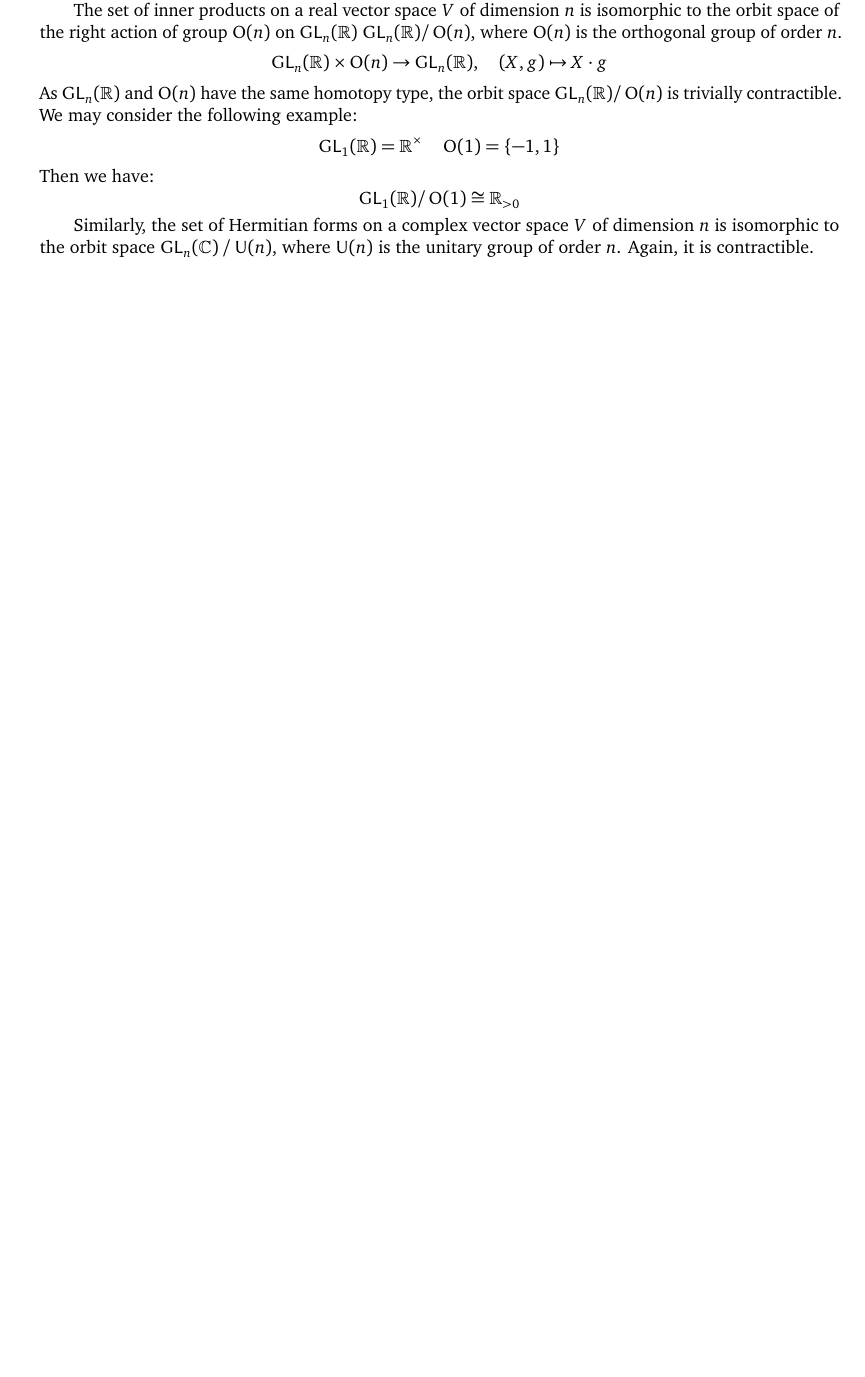
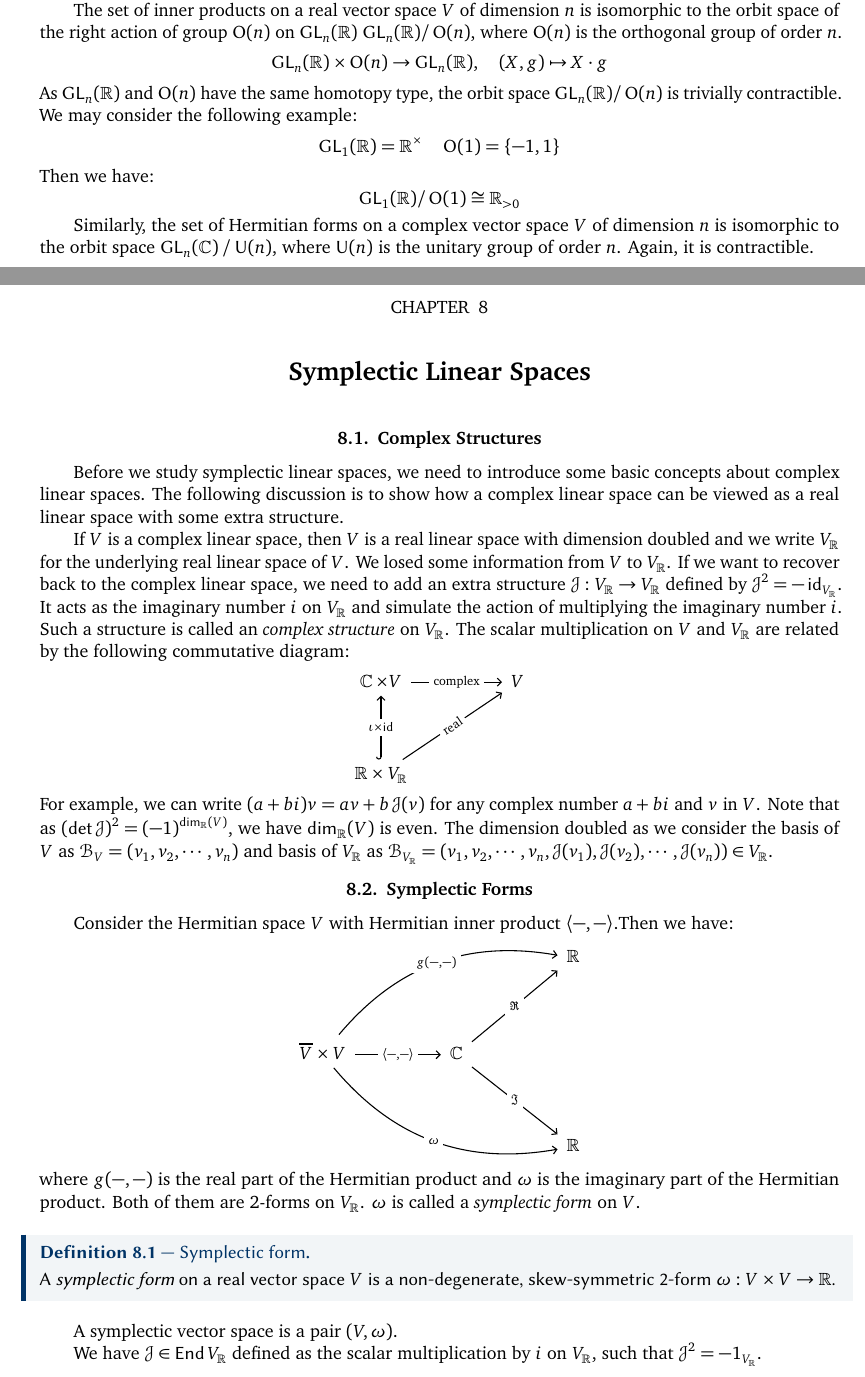
Before and after one commit to Stupid-Benz/MATH2131, a LaTeX thesis (main.tex, which reads chapters/chapter7.tex, chapters/chapter8.tex): part of page 113 of 118 before the commit and two parts of pages 113 and 114 of 124 after it, the two joined at a grey line, cut so that both start at the same text, the shorter picture padded with empty space. The pictures show the PDF file main.pdf that the author committed with the source.

Commit message:
Add chapter 8 on Symplectic Linear Spaces and update shortcuts for complex structure
- Introduced chapter 8 detailing complex structures and symplectic forms in linear spaces.
- Updated the shortcuts.sty file to change the notation for the complex structure operator from \mathsf{J} to \mathcal{J} and added \mathsf{Sp} for symplectic.
- Included necessary imports in main.tex to integrate the new chapter.

```diff
--- a/chapters/chapter7.tex
+++ b/chapters/chapter7.tex
@@ -734,7 +734,7 @@ Then we have the following corollary.
 The proof is left as an exercise.
 
 \begin{proposition}[Canonical form of Hermitian forms]
-  The matrix representation $H$ of the Hermitian form on a complex vector space $V$ with respect to a basis $\B$ is a Hermitian matrix. So, there exists a unitary matrix $U$ and a real diagonal matrix $D$ such that:
+  The matrix representation $H$ of the Hermitian form on a complex linear space $V$ with respect to a basis $\B$ is a Hermitian matrix. So, there exists a unitary matrix $U$ and a real diagonal matrix $D$ such that:
   \[
     H = U D U^*
   \]
--- /dev/null
+++ b/chapters/chapter8.tex
@@ -0,0 +1,35 @@
+\chapter{Symplectic Linear Spaces}
+
+\section{Complex Structures}
+
+Before we study symplectic linear spaces, we need to introduce some basic concepts about complex linear spaces. The following discussion is to show how a complex linear space can be viewed as a real linear space with some extra structure.
+
+If $V$ is a complex linear space, then $V$ is a real linear space with dimension doubled and we write $V_{\R}$ for the underlying real linear space of $V$. We losed some information from $V$ to $V_{\R}$. If we want to recover back to the complex linear space, we need to add an extra structure $\J : V_{\R} \to V_{\R}$ defined by $\J^2 = -\id_{V_{\R}}$. It acts as the imaginary number $i$ on $V_{\R}$ and simulate the action of multiplying the imaginary number $i$. Such a structure is called an \emph{complex structure} on $V_{\R}$. The scalar multiplication on $V$ and $V_{\R}$ are related by the following commutative diagram:
+\begin{center}
+  \begin{tikzcd}
+    \C \times V \arrow[r, "\text{complex}"] & V \\
+    \mathbb{R} \times V_{\R} \arrow[u, "\iota \times \id", hook] \arrow[ur, "\text{real}" sloped]
+  \end{tikzcd}
+\end{center}
+For example, we can write $(a + bi) v = a v + b \J(v)$ for any complex number $a + bi$ and $v$ in $V$. Note that as ${(\det \J)}^2 = {(-1)}^{\dim_{\R}(V)}$, we have $\dim_{\R}(V)$ is even. The dimension doubled as we consider the basis of $V$ as $\B_V = (v_1, v_2, \cdots, v_n)$ and basis of $V_{\R}$ as $\B_{V_{\R}} = (v_1, v_2, \cdots, v_n, \J(v_1), \J(v_2), \cdots, \J(v_n)) \in V_{\R}$.
+
+\section{Symplectic Forms}
+Consider the Hermitian space $V$ with Hermitian inner product $\langle -, - \rangle$.Then we have:
+\begin{center}
+  \begin{tikzcd}
+    & & \R \\
+    \overline{V} \times V \arrow[r, "{\langle -, - \rangle}"] \arrow[urr, bend left, "{g(-, -)}"] \arrow[drr, bend right, "\omega"'] & \C \arrow[ur, "\Re"] \arrow[dr, "\Im"'] \\
+    & & \R
+  \end{tikzcd}
+\end{center}
+where $g(-, -)$ is the real part of the Hermitian product and $\omega$ is the imaginary part of the Hermitian product. Both of them are 2-forms on $V_{\R}$. $\omega$ is called a \emph{symplectic form} on $V$.
+
+\begin{definition}[Symplectic form]
+  A \emph{symplectic form} on a real vector space $V$ is a non-degenerate, skew-symmetric 2-form $\omega : V \times V \to \R$.
+\end{definition}
+A symplectic vector space is a pair $(V, \omega)$.
+
+We have $\J \in \End{V_{\R}}$ defined as the scalar multiplication by $i$ on $V_{\R}$, such that $\J^2 = -1_{V_{\R}}$.
+
+Note that we have three structures on $V_{\R}$:
+\begin{itemize}
@@ -0,0 +39,5 @@
+\end{itemize}
+
+Then we have the following equation:
+\[
+  \langle x, y \rangle = g(x, y) + i \omega (x, y)
@@ -0,0 +51,33 @@
+  \omega (x, y) = g(\J x, y), \quad g(x, y) = -\omega (x, \J y)
+\]
+Consider the following equation:
+\[
+  \langle ix, iy \rangle = \langle x, y \rangle \implies g(\J x, \J y) + i \omega (\J x, \J y) = g(x, y) + i \omega (x, y)
+\]
+for all $x, y \in V_{\R}$. This implies that:
+\[
+  g(\J x, \J y) = g(x, y), \quad \omega (\J x, \J y) = \omega (x, y)
+\]
+for all $x, y \in V_{\R}$. Or equivalently, we have $\J^* g = g$ and $\J^* \omega = \omega$.
+
+Note that the Hermitian product is positive-definite, so we have
+\[
+  \langle x, x \rangle > 0 \implies g(x, x) > 0, \omega (x, x) = 0
+\]
+for all $x \in V_{\R} \setminus \{ 0 \}$. If $x = 0$, then we have $\langle 0, 0 \rangle = 0$, $g(0, 0) = 0$ and $\omega (0, 0) = 0$. Also, we have
+\[
+  \overline{\langle y, x \rangle} = \langle x, y \rangle \implies g(y, x) - i \omega (y, x) = g(x, y) + i \omega (x, y)
+\]
+for all $x, y \in V_{\R}$. This implies that:
+\[
+  g(x, y) = g(y, x), \quad \omega (x, y) = -\omega (y, x)
+\]
+for all $x, y \in V_{\R}$, i.e., $g$ is symmetric and $\omega$ is skew-symmetric.
+
+As $\omega (x, y) = g(\J x, y)$ for all $x, y \in V_{\R}$, so $\omega$ is non-degenerate if $g$ is non-degenerate. Then we have the following commutative diagram:
+\begin{center}
+  \begin{tikzcd}[column sep=normal]
+    V_{\R} \arrow[dr, "\J"'] \arrow[rr, "\omega_{\musNatural}"] & & V_{\R}^* \\
+    & V_{\R} \arrow[ur, "g_{\musNatural}"'] &
+  \end{tikzcd}
+\end{center}
@@ -0,0 +89,8 @@
+\begin{itemize}
+  \item $(g, \J)$ are compatible if $\J^* g = g$, i.e., $J \in \Aut(W, g) = \Orth(W, g)$; Then we can define $\omega (x, y) = g(\J x, y)$ and $\langle -, - \rangle = g + i \omega$. We can check that $\omega$ is skew-symmetric and non-degenerate, and $\langle -, - \rangle$ is a Hermitian product:
+        \[
+          \omega (y, x) = g(\J y, x) = g(\J \J y, \J x) = g(-y, \J x) = -g(\J x, y) = -\omega (x, y)
+        \]
+        Also, if $\omega (x, y) = 0$ for all $y \in V$, then we have $g(\J x, y) = 0$ for all $y \in V$, which implies that $\J x = 0$ as $g$ is non-degenerate, i.e., $x = 0$. Therefore, $\omega$ is non-degenerate. As for the Hermitian product, the sesquilinearity is shown as follows:
+        \[
+          \langle ix, y \rangle = g(\J x, y) + i \omega (\J x, y) = \omega (x, y) - i g(x, y) = -i (g(x, y) + i \omega (x, y)) = -i \langle x, y \rangle
@@ -0,0 +109,7 @@
+          g(y, x) = -\omega (y, \J x) = -\omega (\J y, \J \J x) = -\omega (\J y, -x) = -\omega (x, \J y) = g(x, y)
+        \]
+        Also, as $-\omega (\J x, x) \geq 0$ for all $x \in V$ and equality holds if and only if $x = 0$, we have $g(x, x) \geq 0$ for all $x \in V$ and equality holds if and only if $x = 0$. Therefore, $g$ is positive-definite. For the Hermitian product, we may use the similar proof as above.
+
+  \item $(g, \omega)$ are compatible if $\omega (x, y) = g(A x, y)$ for some $A \in \End{V}$. If $A^2 = -1$, then $\J = A$. In general, $A$ is skew-symmetric, i.e., $g(A x, y) = g(x, -A y)$, as $\omega$ is skew-symmetric. Since $A A^\dagger$ is symmetric and positive-definite, we can define $\J = \sqrt{A A^\dagger}^{-1} A$, which satisfies that $\J^2 = -1$, as $\J$ commutes with $A$ and $\sqrt{A A^\dagger}$. Then we have $A = \sqrt{A A^\dagger} \J$ and let $P = \sqrt{A A^\dagger}$. Therefore, we have:
+        \[
+          \omega (\J x, \J y) = g(A \J x, \J y) = g(P \J \J x, \J y) = -g(P x, \J y) = g(\J P x, y) = g(A x, y) = \omega (x, y).
@@ -0,0 +122,40 @@
+\end{itemize}
+
+Let $V$ be a vector space over $F$ where the characteristic of $F$ is not 2. We define the double $D(V) = V \oplus V^*$. Then we have a natural symplectic form on $D(V)$ defined as:
+\[
+  \omega ((u, \alpha), (v, \beta)) = \alpha(v) - \beta(u)
+\]
+Also $D(V)$ is called the \emph{canonical symplectic vector space} associated to $V$. Then when we choose a basis $\{ \vec{e}_1, \vec{e}_2, \cdots, \vec{e}_n \}$ of $V$ and the dual basis $\{ \hat{e}^1, \hat{e}^2, \cdots, \hat{e}^n \}$ of $V^*$, we have the matrix representation of $\omega$ on $D(V)$ as:
+\[
+  \begin{bmatrix}
+    \omega (\vec{e}_i, \vec{e}_j) & \omega (\vec{e}_i, \hat{e}^j) \\
+    \omega (\hat{e}^i, \vec{e}_j) & \omega (\hat{e}^i, \hat{e}^j)
+  \end{bmatrix} = \begin{bmatrix}
+    0    & I_n \\
+    -I_n & 0
+  \end{bmatrix}
+\]
+Also the basis $\{ \vec{e}_1, \cdots, \vec{e}_n, \hat{e}^1, \cdots, \hat{e}^n \}$ is called a \emph{symplectic basis} of $D(V)$.
+
+\newpage
+
+\section{Matrix Representation and Canonical Form}
+
+We may revise all the canonical forms we have learned before as follows.
+
+\subsection{Linear Maps}
+Consider a linear map $T : V_1 \to V_2$ between two vector spaces $V_1$ and $V_2$ of dimensions $n$ and $m$ respectively. Then we have:
+\begin{center}
+  \begin{tikzcd}
+    F^n \arrow[r, "A'"] \arrow[dd, bend right, "P"'] & F^m \\
+    V_1 \arrow[u, "\cong"] \arrow[d, "\cong"'] \arrow[r, "T"] & V_2 \arrow[u, "\cong"'] \arrow[d, "\cong"] \\
+    F^n \arrow[r, "A"'] & F^m \arrow[uu, bend right, "Q"']
+  \end{tikzcd}
+\end{center}
+where $A$ and $A'$ are the matrix representations of $T$ with respect to different bases of $V_1$ and $V_2$ and $P \in \GL_n(F)$ and $Q \in \GL_m(F)$ are the change-of-basis matrices. $P$ represents the column operations on $A$ and $Q$ represents the row operations on $A$. Then we have:
+\[
+  A P = Q A', \quad A = Q A' P^{-1}
+\]
+Then we have the left group action of $\GL_m(F) \times \GL_n(F)$ on the set of $m \times n$ matrices $\Mat_{m \times n}(F)$ defined as:
+\[
+  (Q, P) \cdot A = Q A P^{-1}
@@ -0,0 +168,43 @@
+  \end{bmatrix}
+\]
+
+\subsection{Linear Endomorphisms}
+Consider a linear endomorphism $T : V \to V$ on a vector space $V$ of dimension $n$. Then we have:
+\begin{center}
+  \begin{tikzcd}
+    F^n \arrow[r, "A'"] \arrow[dd, bend right, "P"'] & F^n \arrow[dd, bend left, "P"'] \\
+    V \arrow[u, "\cong"] \arrow[d, "\cong"'] \arrow[r, "T"] & V \arrow[u, "\cong"'] \arrow[d, "\cong"] \\
+    F^n \arrow[r, "A"'] & F^n
+  \end{tikzcd}
+\end{center}
+where $A$ and $A'$ are the matrix representations of $T$ with respect to different bases of $V$ and $P \in \GL_n(F)$ is the change-of-basis matrix. Then we have:
+\[
+  A P = P A', \quad A = P A' P^{-1}
+\]
+Then we have the left group action of $\GL_n(F)$ on the set of $n \times n$ matrices $\Mat_{n \times n}(F)$ defined as:
+\[
+  P \cdot A = P A P^{-1}
+\]
+
+The actual canonical form of $A$ is complicated (Rational Canonical Form), but in generic case, they are diagonal matrix.
+
+\subsection{2-Forms}
+Consider a 2-form $\omega : V \times V \to F$ on a vector space $V$ of dimension $n$. Then we have:
+\begin{center}
+  \begin{tikzcd}
+    V \times V \arrow[r, "\omega"] & F \\
+    F^n \times F^n \arrow[u, "\cong"] \arrow[ur, dashed]
+  \end{tikzcd}
+\end{center}
+Then $[\omega]_{v} = [\omega (v_i, v_j)]$ is the matrix representation of $\omega$ with respect to the basis $v = \{ v_1, v_2, \cdots, v_n \}$ of $V$. If we change the basis of $V$ to $u$, then there is a unique invertible matrix, $P \in \GL_n(F)$, such that $u_j = \sum_i v_i P^i_j$ for all $j$. Then we have:
+\[
+  \begin{split}
+    [\omega]_u = [\omega (u_i, u_j)] & = [\omega (\sum_k v_k P^k_i, \sum_l v_l P^l_j)]   \\
+                                     & = [\sum_{k, l} P^k_i \omega (v_k, v_l) P^l_j]     \\
+                                     & = [\sum_{k, l} (P^T)^i_k \omega (v_k, v_l) P^l_j] \\
+                                     & = P^T [\omega (v_k, v_l)] P                       \\
+  \end{split}
+\]
+So we have the right group action of $\GL_n(F)$ on the set of $n \times n$ matrices $\Mat_{n \times n}(F)$ defined as:
+\[
+  A \cdot P = P^T A P
@@ -0,0 +218 @@
+  \begin{bmatrix}
@@ -0,0 +233,7 @@
+where $J_2 = \begin{bmatrix}
+    0 & -1 \\
+    1 & 0
+  \end{bmatrix}$ and the canonical form can be represented by $J_2 \oplus J_2 \oplus \cdots \oplus J_2 \oplus 0$. Note that $J_2^2 = -I_2$.
+
+The canonical form of a pseudo inner product on a real linear space of dimension $n$ is $I_{p, q} = \begin{bmatrix}
+    I_p & 0    \\
@@ -0,0 +247,12 @@
+  \begin{bmatrix}
+    0  & I \\
+    -I & 0
+  \end{bmatrix}
+\]
+with respect to the symplectic basis: $(x_1, \cdots, x_n, x^1, \cdots, x^n)$, where $\{ x_1, \cdots, x_n \}$ is the standard basis of $\R^n$ and $\{ x^1, \cdots, x^n \}$ is the dual basis of $(\R^n)^*$. Also, $\omega(x_i, x_j) = \omega(x^i, x^j) = 0$ and $\omega(x_i, x^j) = \delta_i^j = -\omega(x^j, x_i)$ for all $i, j$.
+
+Note that we have $A^T = -A$ where $A$ is the representation of a symplectic form. As $\det A^T = \det A = (-1)^n \det A$, we know that $n$ has to be even. Moreover, if we consider the a non-degenerate skew-symmetric 2-form on a real vector space of dimension $2n$, then its canonical form is:
+\[
+  \begin{bmatrix}
+    J_2 &        &     \\
+        & \ddots       \\
```
Also changed, not shown: chapters/chapter3.tex (+6 -6 lines), chapters/chapter4.tex (+12 -12 lines), chapters/chapter6.tex (+1 -1 lines), main.tex (+1 -0 lines), shortcuts.sty (+2 -1 lines), main.pdf, chapters/chapter7.tex (4 more changed lines), chapters/chapter8.tex (74 more changed lines).
